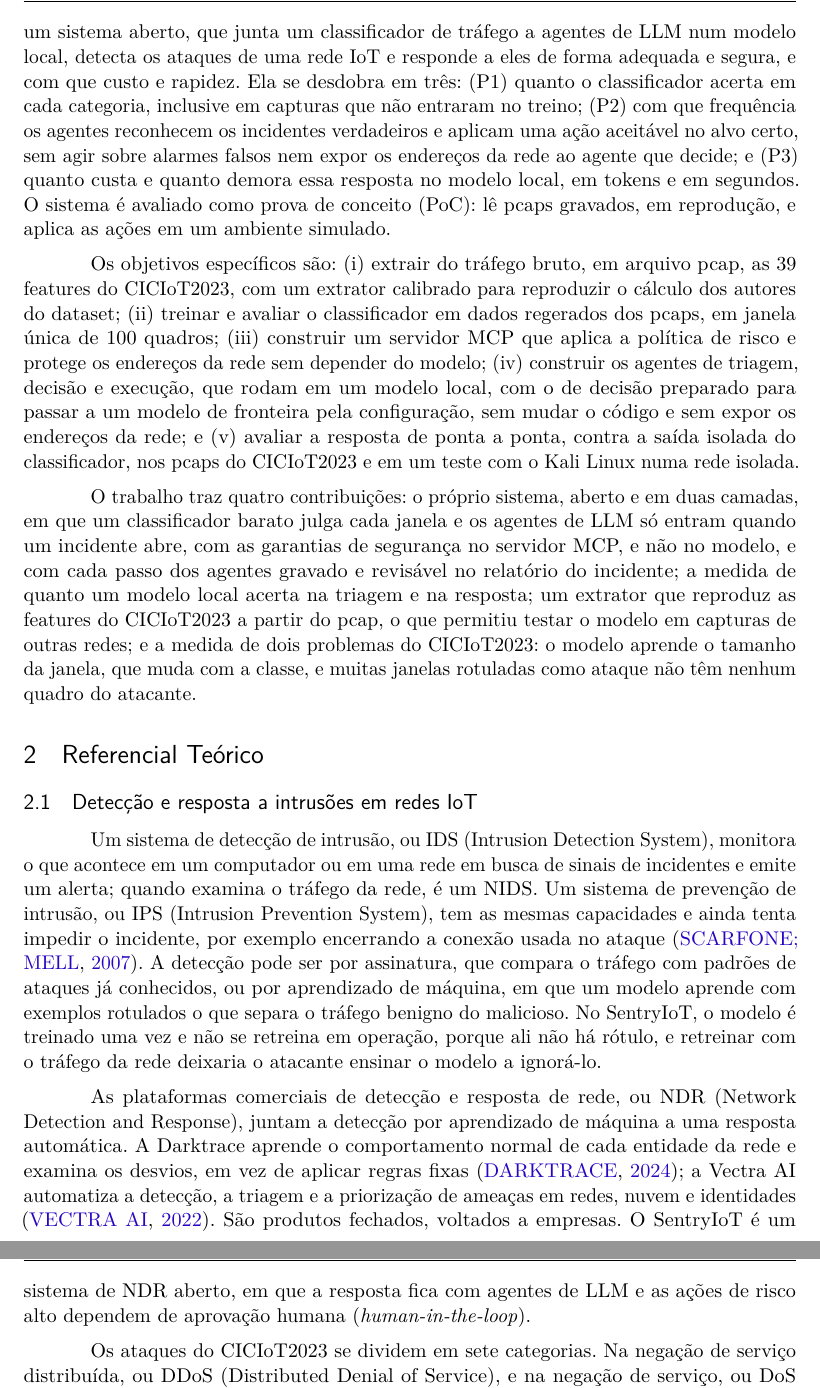
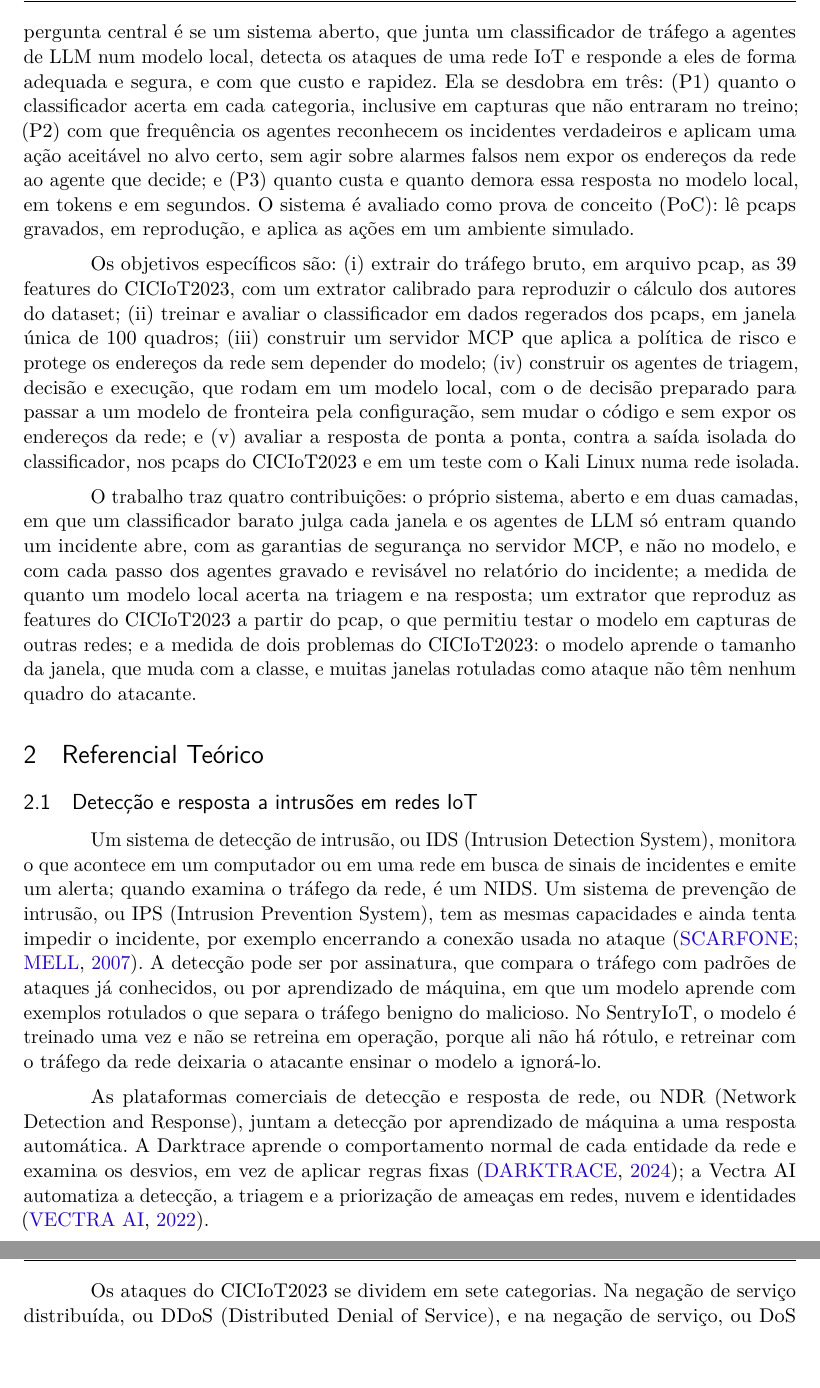
Before and after one commit to stermiix/SentryIoT, a LaTeX thesis (artigo/latex/artigo.tex, which reads artigo/latex/secoes/1-introducao.tex, artigo/latex/secoes/2-referencial.tex): two parts of pages 3 and 4 of 22, joined at a grey line, cut so that both start at the same text, the shorter picture padded with empty space. Compiled offline with pdfLaTeX.

Commit message:
Cortes de repetição no Referencial (fim da 2.1, contribuição e resultado da janela na 2.3); human-in-the-loop na Introdução; CSV definido na 3.1

```diff
--- a/artigo/latex/secoes/1-introducao.tex
+++ b/artigo/latex/secoes/1-introducao.tex
@@ -9,7 +9,7 @@ Os sistemas de detecção de intrusão na rede, ou NIDS (Network Intrusion Detec
 
 Na detecção, um classificador Random Forest, treinado com dados regerados dos pcaps do CICIoT2023, aponta a categoria de cada janela de 100 quadros, e quatro janelas de ataque seguidas abrem um incidente. Para a resposta, o trabalho usa um sistema multiagente, com agentes baseados em modelos de linguagem de grande escala, os LLM (Large Language Model), acionados a cada incidente. Os agentes usam o Model Context Protocol (MCP) para ler o incidente e propor ações \cite{hou2026}. Levar dados de rede a um modelo tem riscos próprios: instruções escondidas nos dados que ele lê \cite{greshake2023}, que aqui são o próprio tráfego; e, quando o modelo roda na nuvem, o custo por chamada e a saída dos dados da rede.
 
-O objetivo geral é desenvolver e avaliar o SentryIoT, um sistema de NDR aberto para redes IoT, que detecta ataques com aprendizado de máquina e responde a eles com agentes de LLM, com aprovação humana nas ações de risco alto. A pergunta central é se um sistema aberto, que junta um classificador de tráfego a agentes de LLM num modelo local, detecta os ataques de uma rede IoT e responde a eles de forma adequada e segura, e com que custo e rapidez. Ela se desdobra em três: (P1) quanto o classificador acerta em cada categoria, inclusive em capturas que não entraram no treino; (P2) com que frequência os agentes reconhecem os incidentes verdadeiros e aplicam uma ação aceitável no alvo certo, sem agir sobre alarmes falsos nem expor os endereços da rede ao agente que decide; e (P3) quanto custa e quanto demora essa resposta no modelo local, em tokens e em segundos. O sistema é avaliado como prova de conceito (PoC): lê pcaps gravados, em reprodução, e aplica as ações em um ambiente simulado.
+O objetivo geral é desenvolver e avaliar o SentryIoT, um sistema de NDR aberto para redes IoT, que detecta ataques com aprendizado de máquina e responde a eles com agentes de LLM, com aprovação humana (\textit{human-in-the-loop}) nas ações de risco alto. A pergunta central é se um sistema aberto, que junta um classificador de tráfego a agentes de LLM num modelo local, detecta os ataques de uma rede IoT e responde a eles de forma adequada e segura, e com que custo e rapidez. Ela se desdobra em três: (P1) quanto o classificador acerta em cada categoria, inclusive em capturas que não entraram no treino; (P2) com que frequência os agentes reconhecem os incidentes verdadeiros e aplicam uma ação aceitável no alvo certo, sem agir sobre alarmes falsos nem expor os endereços da rede ao agente que decide; e (P3) quanto custa e quanto demora essa resposta no modelo local, em tokens e em segundos. O sistema é avaliado como prova de conceito (PoC): lê pcaps gravados, em reprodução, e aplica as ações em um ambiente simulado.
 
 Os objetivos específicos são: (i) extrair do tráfego bruto, em arquivo pcap, as 39 features do CICIoT2023, com um extrator calibrado para reproduzir o cálculo dos autores do dataset; (ii) treinar e avaliar o classificador em dados regerados dos pcaps, em janela única de 100 quadros; (iii) construir um servidor MCP que aplica a política de risco e protege os endereços da rede sem depender do modelo; (iv) construir os agentes de triagem, decisão e execução, que rodam em um modelo local, com o de decisão preparado para passar a um modelo de fronteira pela configuração, sem mudar o código e sem expor os endereços da rede; e (v) avaliar a resposta de ponta a ponta, contra a saída isolada do classificador, nos pcaps do CICIoT2023 e em um teste com o Kali Linux numa rede isolada.
 
--- a/artigo/latex/secoes/2-referencial.tex
+++ b/artigo/latex/secoes/2-referencial.tex
@@ -9,7 +9,7 @@
 
 Um sistema de detecção de intrusão, ou IDS (Intrusion Detection System), monitora o que acontece em um computador ou em uma rede em busca de sinais de incidentes e emite um alerta; quando examina o tráfego da rede, é um NIDS. Um sistema de prevenção de intrusão, ou IPS (Intrusion Prevention System), tem as mesmas capacidades e ainda tenta impedir o incidente, por exemplo encerrando a conexão usada no ataque \cite{scarfone2007}. A detecção pode ser por assinatura, que compara o tráfego com padrões de ataques já conhecidos, ou por aprendizado de máquina, em que um modelo aprende com exemplos rotulados o que separa o tráfego benigno do malicioso. No SentryIoT, o modelo é treinado uma vez e não se retreina em operação, porque ali não há rótulo, e retreinar com o tráfego da rede deixaria o atacante ensinar o modelo a ignorá-lo.
 
-As plataformas comerciais de detecção e resposta de rede, ou NDR (Network Detection and Response), juntam a detecção por aprendizado de máquina a uma resposta automática. A Darktrace aprende o comportamento normal de cada entidade da rede e examina os desvios, em vez de aplicar regras fixas \cite{darktrace2024}; a Vectra AI automatiza a detecção, a triagem e a priorização de ameaças em redes, nuvem e identidades \cite{vectra2022}. São produtos fechados, voltados a empresas. O SentryIoT é um sistema de NDR aberto, em que a resposta fica com agentes de LLM e as ações de risco alto dependem de aprovação humana (\textit{human-in-the-loop}).
+As plataformas comerciais de detecção e resposta de rede, ou NDR (Network Detection and Response), juntam a detecção por aprendizado de máquina a uma resposta automática. A Darktrace aprende o comportamento normal de cada entidade da rede e examina os desvios, em vez de aplicar regras fixas \cite{darktrace2024}; a Vectra AI automatiza a detecção, a triagem e a priorização de ameaças em redes, nuvem e identidades \cite{vectra2022}.
 
 Os ataques do CICIoT2023 se dividem em sete categorias. Na negação de serviço distribuída, ou DDoS (Distributed Denial of Service), e na negação de serviço, ou DoS (Denial of Service), os recursos da vítima se esgotam sob tráfego de muitas origens ou de uma só; no Mirai, uma botnet transforma dispositivos IoT em origem de floods \cite{antonakakis2017}. Recon é a varredura de máquinas, portas e sistemas; no Spoofing, o atacante se passa por outro equipamento, envenenando o Address Resolution Protocol (ARP) ou o Domain Name System (DNS); os ataques Web exploram aplicações, por exemplo com injeção de comandos ou de consultas ao banco de dados; e BruteForce tenta senhas por dicionário.
 
```
Also changed, not shown: artigo/latex/secoes/3-metodologia.tex (+1 -1 lines), artigo/latex/secoes/2-referencial.tex (4 more changed lines).
